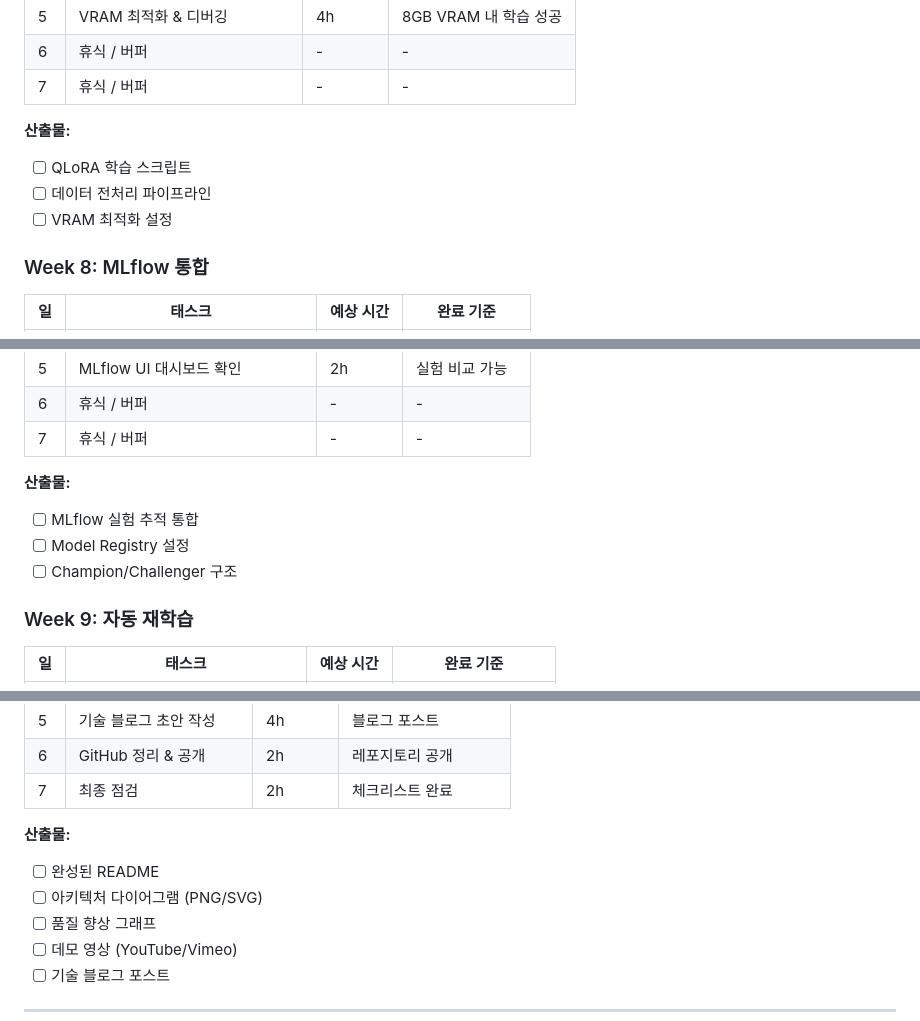
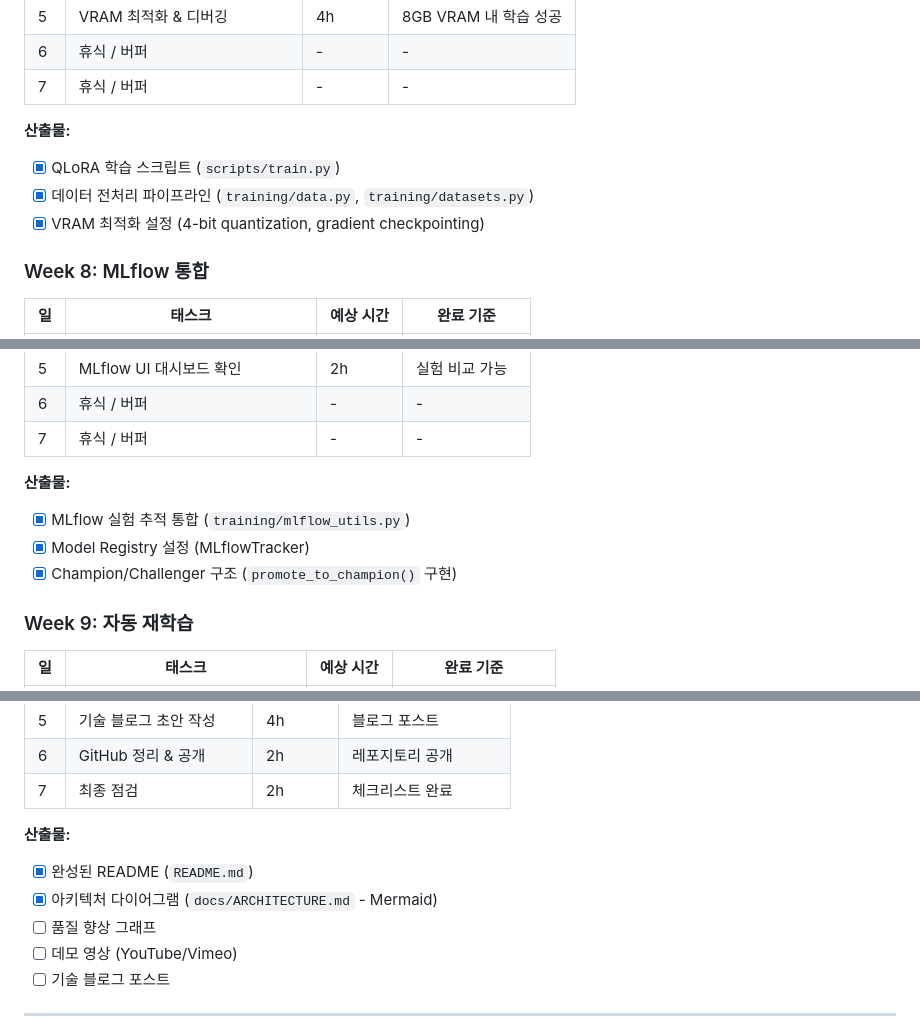
Before and after one commit to ressKim-io/EvoGuard, a Markdown page: .claude/docs/07-DEVELOPMENT_ROADMAP.md, 3 parts joined by grey strips. Drawn GitHub-style.

```diff
--- a/.claude/docs/07-DEVELOPMENT_ROADMAP.md
+++ b/.claude/docs/07-DEVELOPMENT_ROADMAP.md
@@ -171,9 +171,9 @@
 | 7 | 휴식 / 버퍼 | - | - |
 
 **산출물:**
-- [ ] QLoRA 학습 스크립트
-- [ ] 데이터 전처리 파이프라인
-- [ ] VRAM 최적화 설정
+- [x] QLoRA 학습 스크립트 (`scripts/train.py`)
+- [x] 데이터 전처리 파이프라인 (`training/data.py`, `training/datasets.py`)
+- [x] VRAM 최적화 설정 (4-bit quantization, gradient checkpointing)
 
 ### Week 8: MLflow 통합
 
@@ -188,9 +188,9 @@
 | 7 | 휴식 / 버퍼 | - | - |
 
 **산출물:**
-- [ ] MLflow 실험 추적 통합
-- [ ] Model Registry 설정
-- [ ] Champion/Challenger 구조
+- [x] MLflow 실험 추적 통합 (`training/mlflow_utils.py`)
+- [x] Model Registry 설정 (MLflowTracker)
+- [x] Champion/Challenger 구조 (`promote_to_champion()` 구현)
 
 ### Week 9: 자동 재학습
 
@@ -274,8 +274,8 @@
 | 7 | 최종 점검 | 2h | 체크리스트 완료 |
 
 **산출물:**
-- [ ] 완성된 README
-- [ ] 아키텍처 다이어그램 (PNG/SVG)
+- [x] 완성된 README (`README.md`)
+- [x] 아키텍처 다이어그램 (`docs/ARCHITECTURE.md` - Mermaid)
 - [ ] 품질 향상 그래프
 - [ ] 데모 영상 (YouTube/Vimeo)
 - [ ] 기술 블로그 포스트
```
Also changed, not shown: other parts of .claude/docs/07-DEVELOPMENT_ROADMAP.md (+15 -15 lines).
